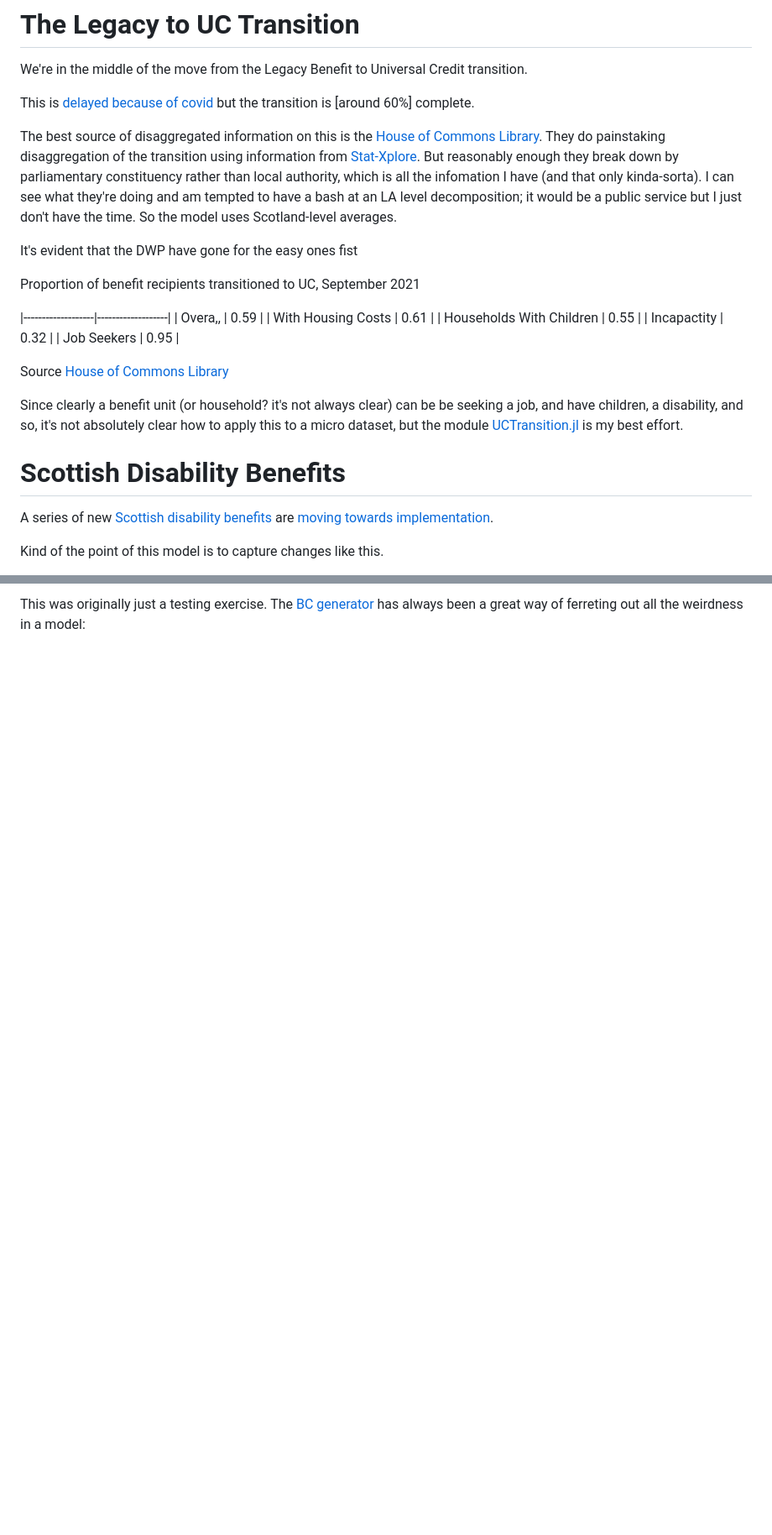
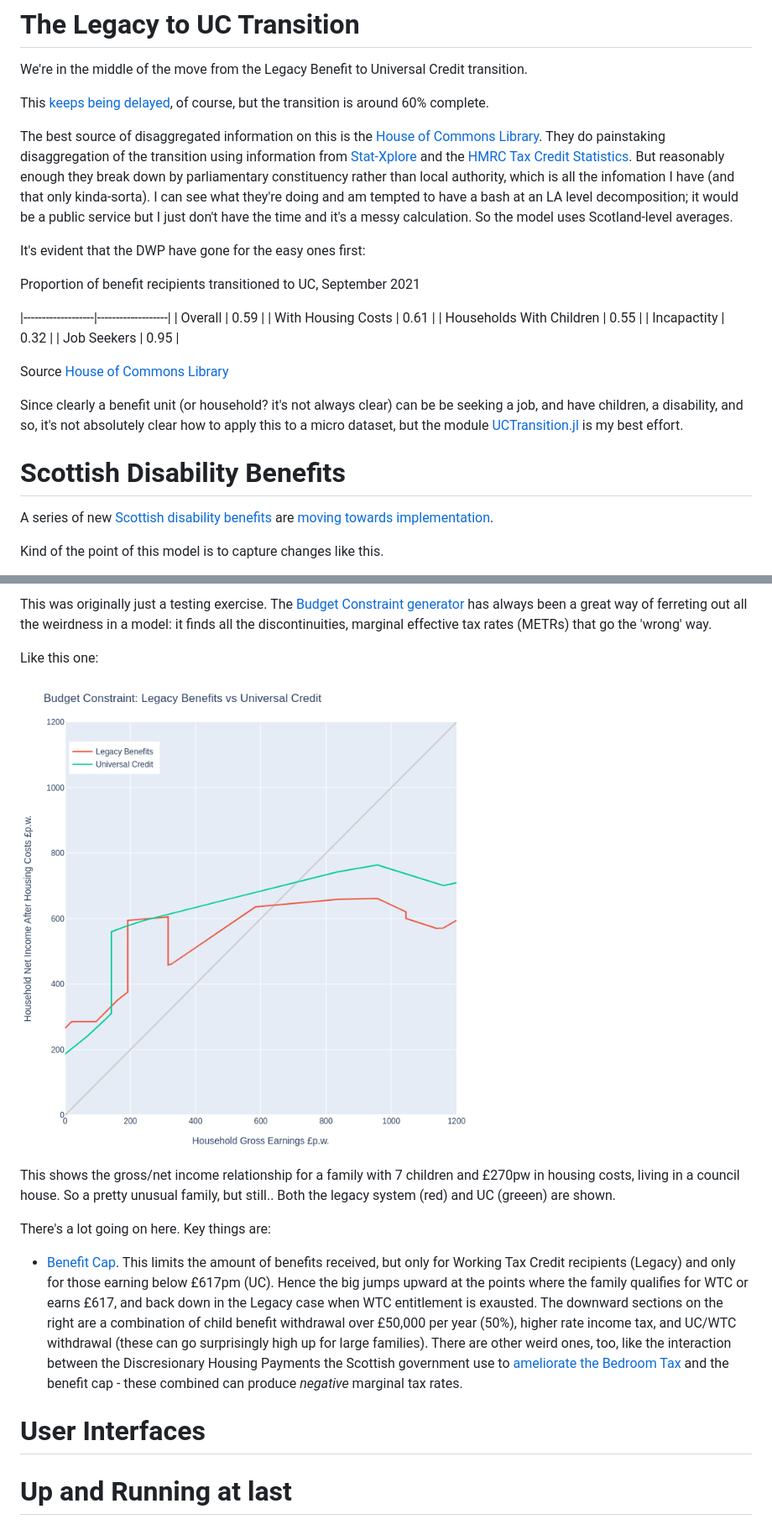
Before and after one commit to grahamstark/ScottishTaxBenefitModel.jl, a Markdown page: docs/blogstuff.md, 2 parts joined by grey strips. Shown: that part at 84% size. Drawn GitHub-style; pictures changed too: docs/weird_bc.png (added); blank space fills up the shorter version.

```diff
--- a/docs/blogstuff.md
+++ b/docs/blogstuff.md
@@ -2,16 +2,16 @@
 
 We're in the middle of the move from the Legacy Benefit to Universal Credit transition.
 
-This is [delayed because of covid]() but the transition is [around 60%] complete.
+This [keeps being delayed](https://www.bbc.co.uk/news/uk-51318730), of course, but the transition is around 60% complete.
 
-The best source of disaggregated information on this is the [House of Commons Library](https://commonslibrary.parliament.uk/constituency-data-universal-credit-roll-out/#caseload). They do painstaking disaggregation of the transition using information from [Stat-Xplore](). But reasonably enough they break down by parliamentary constituency rather than local authority, which is all the infomation I have (and that only kinda-sorta). I can see what they're doing and am tempted to have a bash at an LA level decomposition; it would be a public service but I just don't have the time. So the model uses Scotland-level averages.
+The best source of disaggregated information on this is the [House of Commons Library](https://commonslibrary.parliament.uk/constituency-data-universal-credit-roll-out/#caseload). They do painstaking disaggregation of the transition using information from [Stat-Xplore](https://stat-xplore.dwp.gov.uk/webapi/jsf/login.xhtml) and the [HMRC Tax Credit Statistics](https://www.gov.uk/government/collections/personal-tax-credits-statistics). But reasonably enough they break down by parliamentary constituency rather than local authority, which is all the infomation I have (and that only kinda-sorta). I can see what they're doing and am tempted to have a bash at an LA level decomposition; it would be a public service but I just don't have the time and it's a messy calculation. So the model uses Scotland-level averages.
 
-It's evident that the DWP have gone for the easy ones fist
+It's evident that the DWP have gone for the easy ones first:
 
 Proportion of benefit recipients transitioned to UC, September 2021
 
 |-------------------|-------------------|
-|    Overa,,      | 0.59 |
+|    Overall      | 0.59 |
 |    With Housing Costs    | 0.61 |
 |    Households With Children     | 0.55 |
 |    Incapactity | 0.32 |
@@ -53,2 +53,18 @@ I've finally put [some of this model out into the world() - to almost zero respo
 
-This was originally just a testing exercise. The [BC generator]() has always been a great way of ferreting out all the weirdness in a model:
+This was originally just a testing exercise. The [Budget Constraint generator](https://github.com/grahamstark/BudgetConstraints.jl) has always been a great way of ferreting out all the weirdness in a model: it finds all the discontinuities, marginal effective tax rates (METRs) that go the 'wrong' way.
+
+Like this one:
+
+![Weird Budget Constraint](weird_bc.png)
+
+This shows the gross/net income relationship for a family with 7 children and £270pw in housing costs, living in a council house. So a pretty unusual family, but still.. Both the legacy system (red) and UC (greeen) are shown.
+
+There's a lot going on here. Key things are:
+
+* [Benefit Cap](https://www.gov.uk/benefit-cap). This limits the amount of  benefits received, but only for Working Tax Credit recipients (Legacy) and only for those earning below £617pm (UC). Hence the big jumps upward at the points where the family qualifies for WTC or earns £617, and back down in the Legacy case when WTC entitlement is exausted. The downward sections on the right are a combination of child benefit withdrawal over £50,000 per year (50%), higher rate income tax, and UC/WTC withdrawal (these can go surprisingly high up for large families). There are other weird ones, too, like the interaction between the Discresionary Housing Payments the Scottish government use to [ameliorate the Bedroom Tax](https://www.gov.scot/policies/social-security/support-with-housing-costs/) and the benefit cap - these combined can produce *negative* marginal tax rates.
+
+# User Interfaces
+
+
+
+# Up and Running at last
```
Also changed, not shown: other parts of docs/blogstuff.md (+11 -11 lines).
